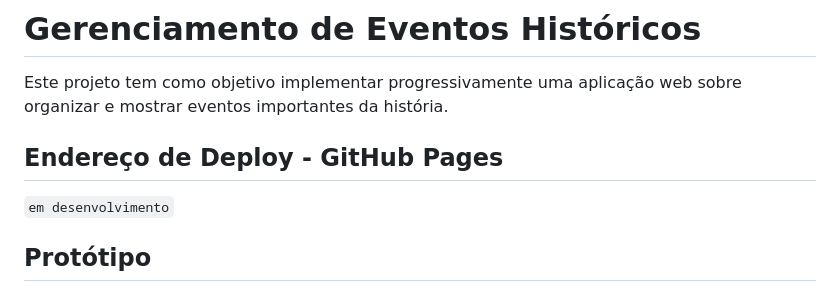
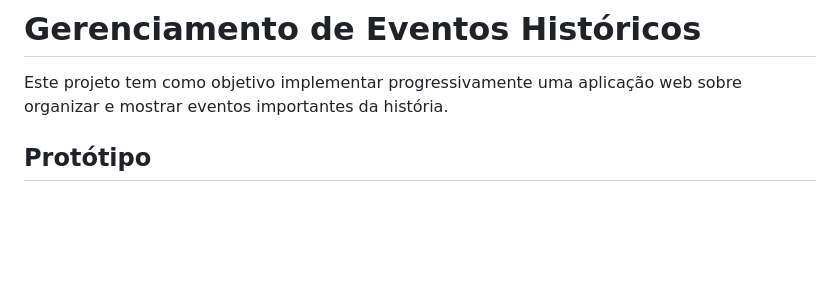
Before and after one commit to Joao-Abner/gerenciamento-de-eventos-historicos, a Markdown page: README.md, the part around the change. GitHub-like rendering; blank space fills up the shorter version.

```diff
--- a/README.md
+++ b/README.md
@@ -1,10 +1,6 @@
 # Gerenciamento de Eventos Históricos
 
 Este projeto tem como objetivo implementar progressivamente uma aplicação web sobre organizar e mostrar eventos importantes da história.
-
-## Endereço de Deploy - GitHub Pages
-
-`em desenvolvimento`
 
 ## Protótipo
 
```
